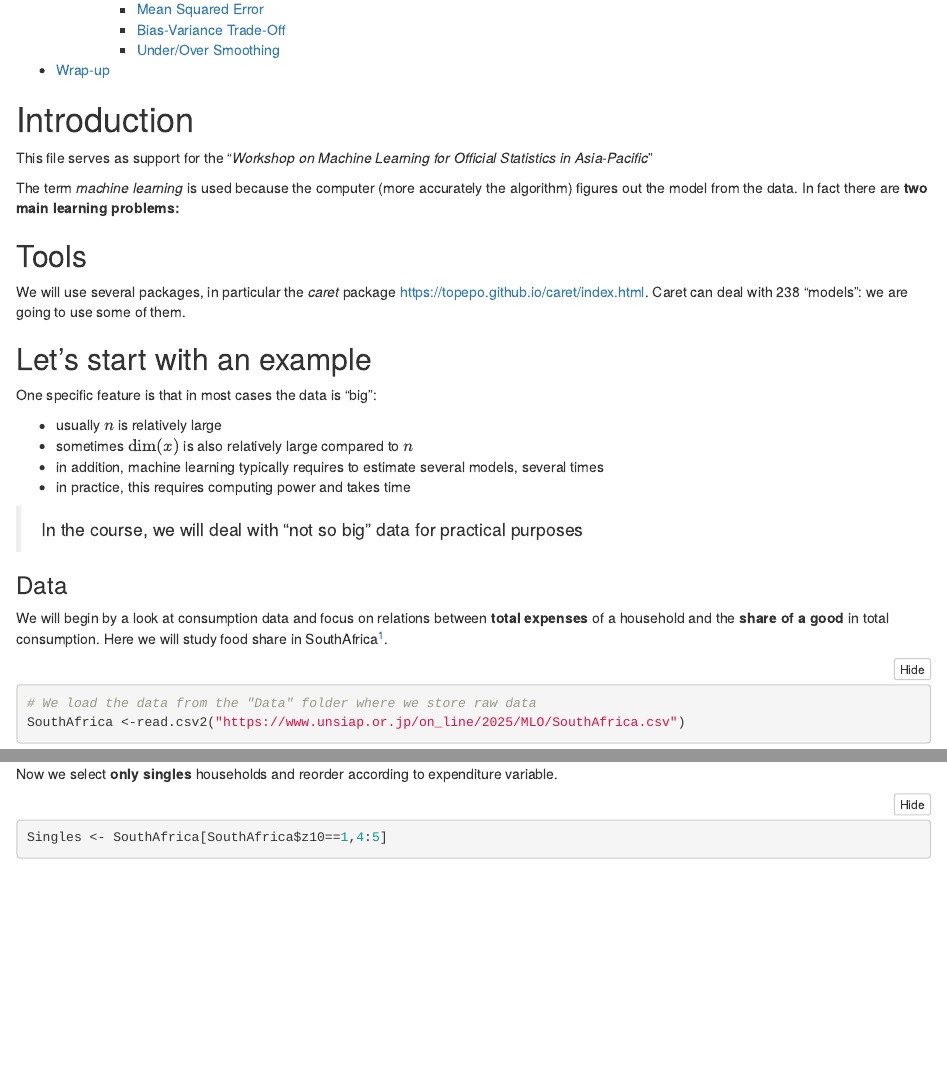
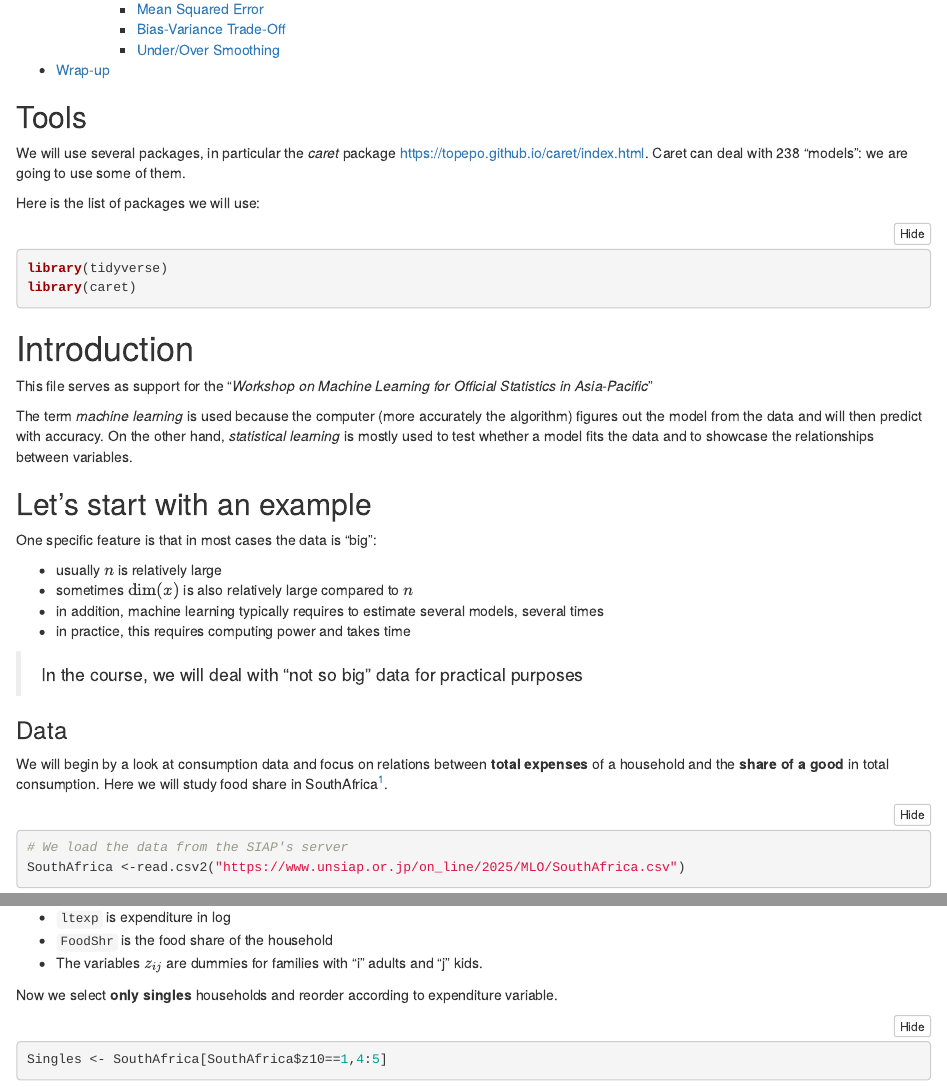
Before and after one commit to XtopheB/MachineLearningOS, an R Markdown document (M2-StatisticalLearning.Rmd): the page in a window 1100 px wide, from 570 px down before the commit and from 550 px down after it, so that both start at the same text, and a second part further down, joined at a grey line. Rendered offline with R 4.5, knitr and Pandoc, with nearby package versions; some code elsewhere in the file could not run offline.

Commit message:
Simplifying story and code

````diff
--- a/M2-StatisticalLearning.Rmd
+++ b/M2-StatisticalLearning.Rmd
@@ -40,17 +40,22 @@ SIAP.color <- "#0385a8"
 
 `r if(knitr:::pandoc_to() == "latex") {paste("\\large")}`
 
+## Tools
+We will use several packages, in particular the *caret* package https://topepo.github.io/caret/index.html.
+Caret can deal with 238 "models": we are going to use some of them.
+
+Here is the list of packages we will use:
+
+```{r}
+library(tidyverse)
+library(caret)
+
+```
 
 # Introduction
 This file serves as support for the "*Workshop on Machine Learning for Official Statistics in Asia-Pacific*"
 
-
-The term *machine learning* is used because the computer (more accurately the algorithm) figures out the model from the data.
-In fact there are **two main learning problems:**
-
-## Tools
-We will use several packages, in particular the *caret* package https://topepo.github.io/caret/index.html.
-Caret can deal with 238 "models": we are going to use some of them.
+The term *machine learning* is used because the computer (more accurately the algorithm) figures out the model from the data and will then predict with accuracy. On the other hand,  *statistical learning* is mostly used to test whether a model fits the data and to showcase the relationships between variables.
 
 ## Let's start with an example
 
@@ -63,12 +68,11 @@ One specific feature is that in most cases the data is  "big":
 
 > In the course, we will deal with "not so big" data for practical purposes
 
-
 ### Data
 
 We will begin by a look at consumption data and focus on relations between **total expenses** of a household and the **share of a good** in total consumption. Here we will study food share in SouthAfrica^[Data from A. Yatchew *Semiparametric  Regression for the Applied Econometrician*
 https://www.economics.utoronto.ca/yatchew/ ].
 
 ```{r cache=TRUE}
-# We load the data from the "Data" folder where we store raw data
+# We load the data from the SIAP's server
 SouthAfrica <-read.csv2("https://www.unsiap.or.jp/on_line/2025/MLO/SouthAfrica.csv")
@@ -75 +81,4 @@ SouthAfrica <-read.csv2("https://www.unsiap.or.jp/on_line/2025/MLO/SouthAfrica.c
 
+  - `ltexp` is expenditure in log
+  - `FoodShr` is the food share of the household
+  - The variables $z_{ij}$ are dummies for families with "i" adults and "j" kids.
````
Also changed, not shown: M2-StatisticalLearning.Rmd (17 more changed lines).
